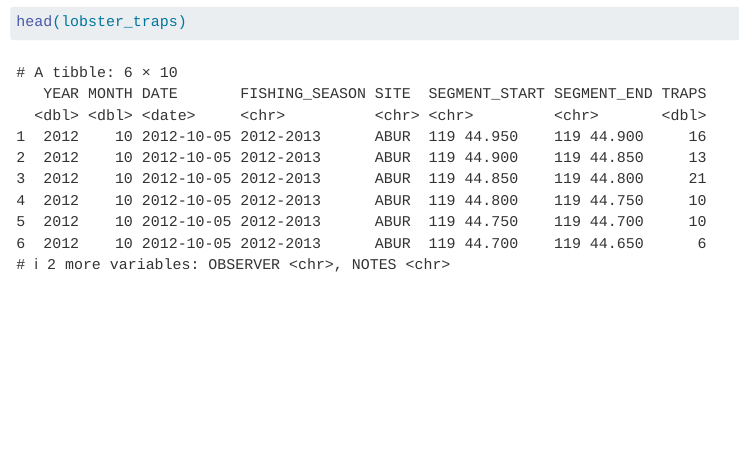
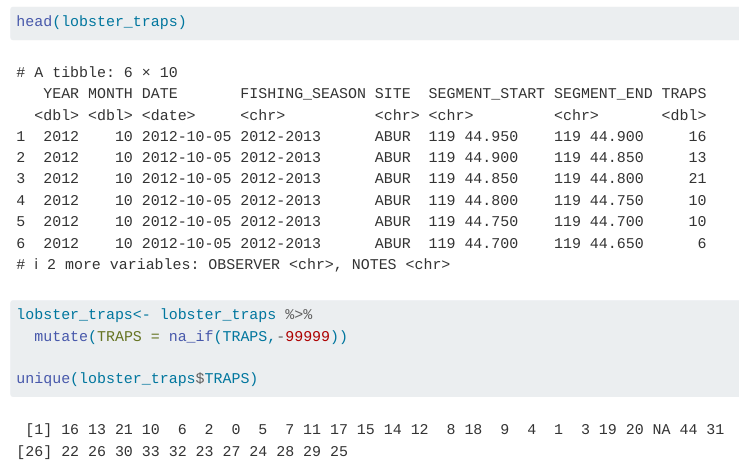
Before and after one commit to alexandrathomsen/alex-miranda, a Quarto document (analysis/collaborator-analysis.qmd): the page in a window 1100 px wide, from 1370 px down. Rendered offline with R 4.5, knitr and Pandoc in place of Quarto, with nearby package versions.

Commit message:
converted traps labeled as -99999 into NAs

````diff
--- a/analysis/collaborator-analysis.qmd
+++ b/analysis/collaborator-analysis.qmd
@@ -20,3 +20,14 @@ glimpse(lobster_traps)
 unique(lobster_traps$SITE)
 head(lobster_traps)
 ```
+
+
+```{r}
+
+lobster_traps<- lobster_traps %>%
+  mutate(TRAPS = na_if(TRAPS,-99999))
+
+unique(lobster_traps$TRAPS)
+
+
+```
````
